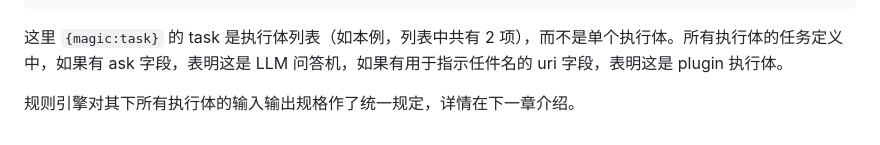
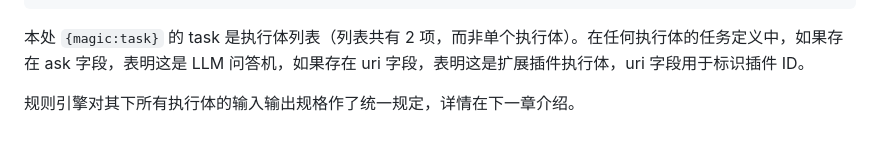
Before and after one commit to fnw-tools/tmy-rule-engine, a Markdown page: 6.5 链式执行.md, the part around the change. Drawn GitHub-style.

````diff
--- a/6.5 链式执行.md
+++ b/6.5 链式执行.md
@@ -71,6 +71,6 @@
 }
 ```
 
-这里 `{magic:task}` 的 task 是执行体列表（如本例，列表中共有 2 项），而不是单个执行体。所有执行体的任务定义中，如果有 ask 字段，表明这是 LLM 问答机，如果有用于指示任件名的 uri 字段，表明这是 plugin 执行体。
+本处 `{magic:task}` 的 task 是执行体列表（列表共有 2 项，而非单个执行体）。在任何执行体的任务定义中，如果存在 ask 字段，表明这是 LLM 问答机，如果存在 uri 字段，表明这是扩展插件执行体，uri 字段用于标识插件 ID。
 
 规则引擎对其下所有执行体的输入输出规格作了统一规定，详情在下一章介绍。
````
Also changed, not shown: 7.1 ADJUST.md (+6 -6 lines).
